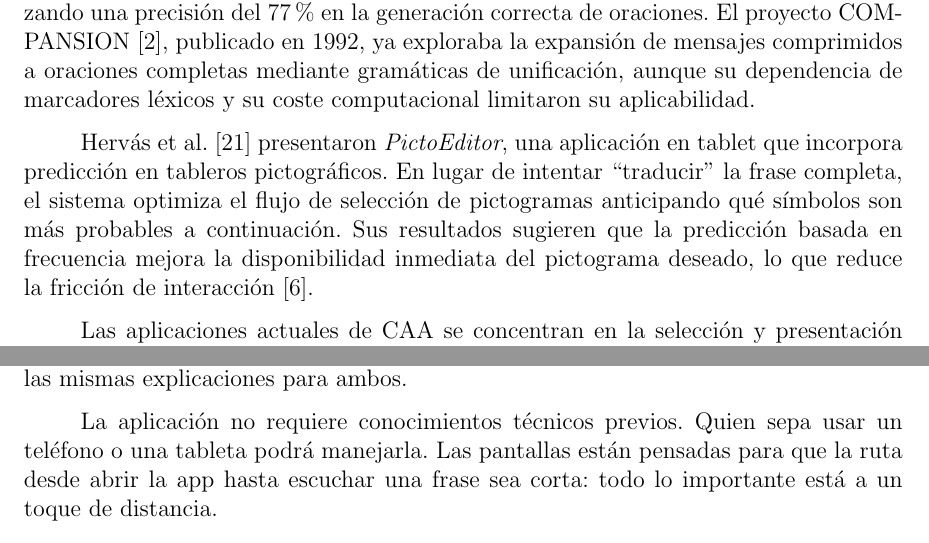
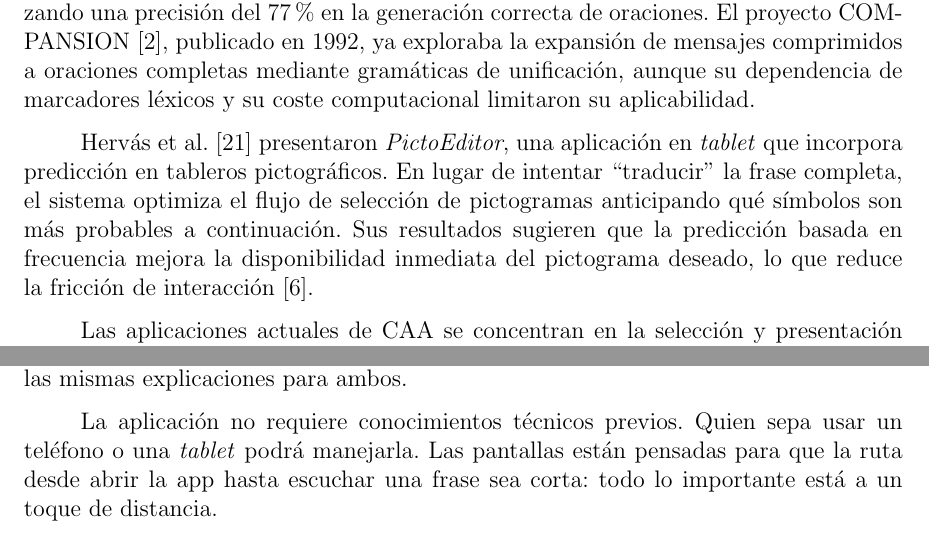
Before and after one commit to Lagaress/tfg-memory, a LaTeX document (main.tex, which reads sections/backmatter/user-manual.tex, sections/preface/context.tex): two parts of pages 32 and 98 of 119, joined at a grey line, cut so that both start at the same text. Compiled offline with pdfLaTeX.

Commit message:
Use italic 'tablet' anglicism instead of 'tableta'
Co-Authored-By: Claude Opus 4.7 <noreply@anthropic.com>

```diff
--- a/sections/backmatter/user-manual.tex
+++ b/sections/backmatter/user-manual.tex
@@ -8,7 +8,7 @@ Este manual explica cómo se usa Dixi día a día, ilustrado con capturas de un
 
 Dixi está pensada para personas con dificultades del habla que se comunican mediante pictogramas. El manual se dirige tanto a ellas como a sus acompañantes, con las mismas explicaciones para ambos.
 
-La aplicación no requiere conocimientos técnicos previos. Quien sepa usar un teléfono o una tableta podrá manejarla. Las pantallas están pensadas para que la ruta desde abrir la app hasta escuchar una frase sea corta: todo lo importante está a un toque de distancia.
+La aplicación no requiere conocimientos técnicos previos. Quien sepa usar un teléfono o una \textit{tablet} podrá manejarla. Las pantallas están pensadas para que la ruta desde abrir la app hasta escuchar una frase sea corta: todo lo importante está a un toque de distancia.
 
 \section{Primer contacto}
 \label{sec:manual-primer-contacto}
--- a/sections/preface/context.tex
+++ b/sections/preface/context.tex
@@ -119,7 +119,7 @@ Aplicaciones comerciales como \textit{LetMeTalk} o \textit{Proloquo2Go} ofrecen
 
 Algunos sistemas superan la concatenación. Araboard, desarrollado en la Universidad de Zaragoza, explora la técnica de plantillas para el español. García-Méndez et al.~\cite{garciamendez2018aac} propusieron un sistema basado en \texttt{SimpleNLG} capaz de inferir automáticamente preposiciones, determinantes y concordancias a partir de información semántica, alcanzando una precisión del 77\% en la generación correcta de oraciones. El proyecto COMPANSION~\cite{demasco1992compansion}, publicado en 1992, ya exploraba la expansión de mensajes comprimidos a oraciones completas mediante gramáticas de unificación, aunque su dependencia de marcadores léxicos y su coste computacional limitaron su aplicabilidad.
 
-Hervás et al.~\cite{hervas2020predictivecomposition} presentaron \textit{PictoEditor}, una aplicación en tablet que incorpora predicción en tableros pictográficos. En lugar de intentar ``traducir'' la frase completa, el sistema optimiza el flujo de selección de pictogramas anticipando qué símbolos son más probables a continuación. Sus resultados sugieren que la predicción basada en frecuencia mejora la disponibilidad inmediata del pictograma deseado, lo que reduce la fricción de interacción~\cite{curtis2022stateofart}.
+Hervás et al.~\cite{hervas2020predictivecomposition} presentaron \textit{PictoEditor}, una aplicación en \textit{tablet} que incorpora predicción en tableros pictográficos. En lugar de intentar ``traducir'' la frase completa, el sistema optimiza el flujo de selección de pictogramas anticipando qué símbolos son más probables a continuación. Sus resultados sugieren que la predicción basada en frecuencia mejora la disponibilidad inmediata del pictograma deseado, lo que reduce la fricción de interacción~\cite{curtis2022stateofart}.
 
 Las aplicaciones actuales de CAA se concentran en la selección y presentación de pictogramas, con la concatenación como mecanismo predominante y, cuando incorporan procesamiento lingüístico, con cobertura restringida a las estructuras previstas por gramáticas o plantillas. Ninguna de las aplicaciones revisadas integra técnicas de generación de lenguaje natural que produzcan oraciones gramaticalmente correctas en español, y la generación mediante modelos de lenguaje, que ofrece resultados prometedores en inglés, no ha sido aplicada aún a este dominio en español.
 
```
